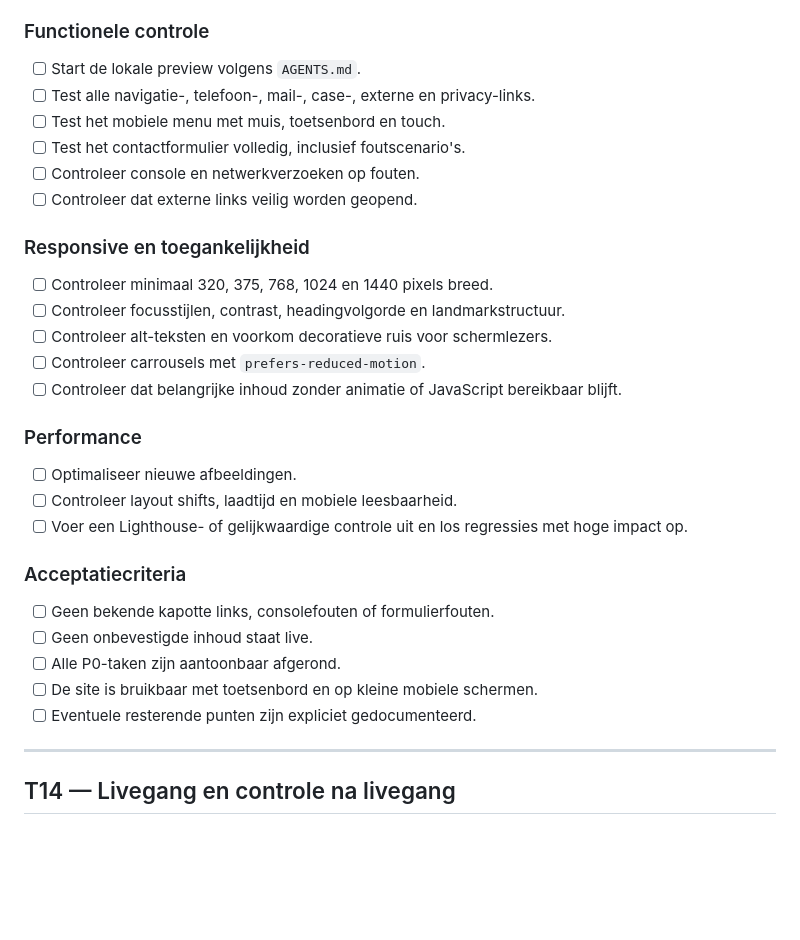
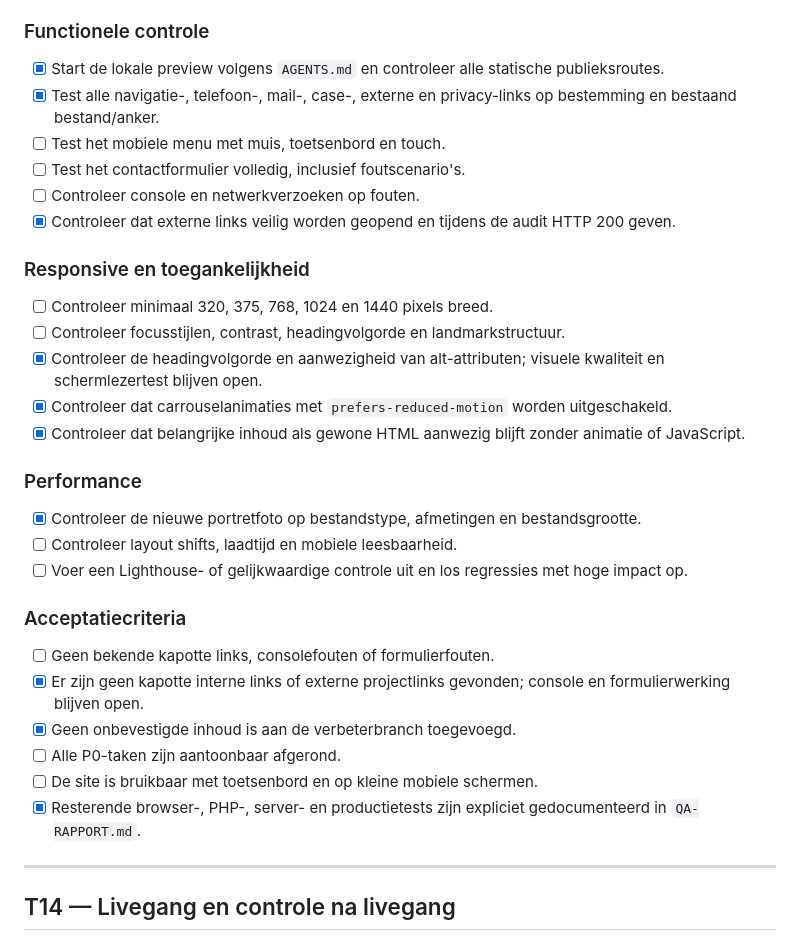
Before and after one commit to JorisPaarde/jpweb, a Markdown page: SITE-VERBETERPLAN.md, the part around the change. Rendered like a GitHub page; blank space fills up the shorter version.

```diff
--- a/SITE-VERBETERPLAN.md
+++ b/SITE-VERBETERPLAN.md
@@ -554,34 +554,35 @@ Kunnen vaststellen of de nieuwe site daadwerkelijk meer en betere aanvragen ople
 
 ### Functionele controle
 
-- [ ] Start de lokale preview volgens `AGENTS.md`.
-- [ ] Test alle navigatie-, telefoon-, mail-, case-, externe en privacy-links.
+- [x] Start de lokale preview volgens `AGENTS.md` en controleer alle statische publieksroutes.
+- [x] Test alle navigatie-, telefoon-, mail-, case-, externe en privacy-links op bestemming en bestaand bestand/anker.
 - [ ] Test het mobiele menu met muis, toetsenbord en touch.
 - [ ] Test het contactformulier volledig, inclusief foutscenario's.
 - [ ] Controleer console en netwerkverzoeken op fouten.
-- [ ] Controleer dat externe links veilig worden geopend.
+- [x] Controleer dat externe links veilig worden geopend en tijdens de audit HTTP 200 geven.
 
 ### Responsive en toegankelijkheid
 
 - [ ] Controleer minimaal 320, 375, 768, 1024 en 1440 pixels breed.
 - [ ] Controleer focusstijlen, contrast, headingvolgorde en landmarkstructuur.
-- [ ] Controleer alt-teksten en voorkom decoratieve ruis voor schermlezers.
-- [ ] Controleer carrousels met `prefers-reduced-motion`.
-- [ ] Controleer dat belangrijke inhoud zonder animatie of JavaScript bereikbaar blijft.
+- [x] Controleer de headingvolgorde en aanwezigheid van alt-attributen; visuele kwaliteit en schermlezertest blijven open.
+- [x] Controleer dat carrouselanimaties met `prefers-reduced-motion` worden uitgeschakeld.
+- [x] Controleer dat belangrijke inhoud als gewone HTML aanwezig blijft zonder animatie of JavaScript.
 
 ### Performance
 
-- [ ] Optimaliseer nieuwe afbeeldingen.
+- [x] Controleer de nieuwe portretfoto op bestandstype, afmetingen en bestandsgrootte.
 - [ ] Controleer layout shifts, laadtijd en mobiele leesbaarheid.
 - [ ] Voer een Lighthouse- of gelijkwaardige controle uit en los regressies met hoge impact op.
 
 ### Acceptatiecriteria
 
 - [ ] Geen bekende kapotte links, consolefouten of formulierfouten.
-- [ ] Geen onbevestigde inhoud staat live.
+- [x] Er zijn geen kapotte interne links of externe projectlinks gevonden; console en formulierwerking blijven open.
+- [x] Geen onbevestigde inhoud is aan de verbeterbranch toegevoegd.
 - [ ] Alle P0-taken zijn aantoonbaar afgerond.
 - [ ] De site is bruikbaar met toetsenbord en op kleine mobiele schermen.
-- [ ] Eventuele resterende punten zijn expliciet gedocumenteerd.
+- [x] Resterende browser-, PHP-, server- en productietests zijn expliciet gedocumenteerd in `QA-RAPPORT.md`.
 
 ---
 
```
Also changed, not shown: QA-RAPPORT.md (added, +91 -0 lines).
